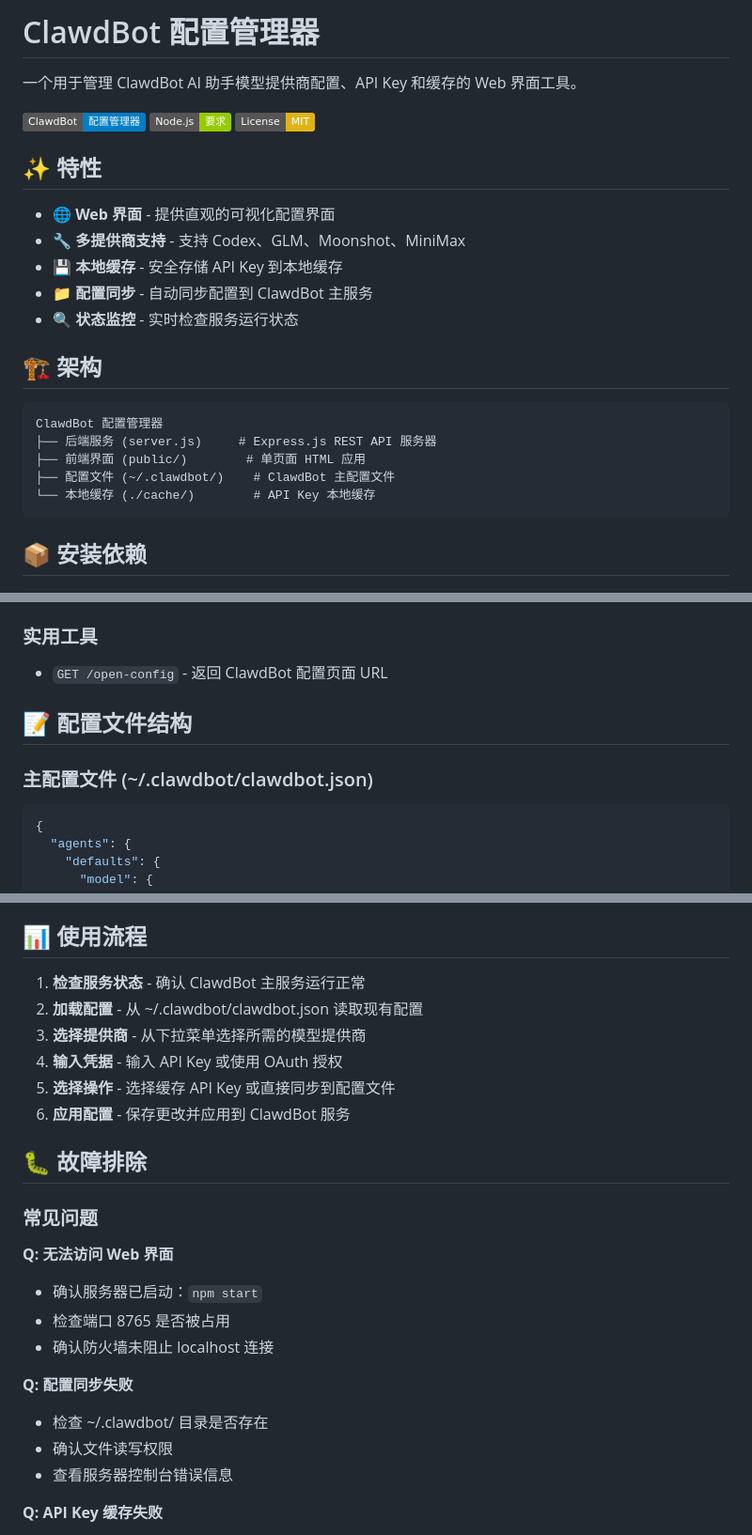
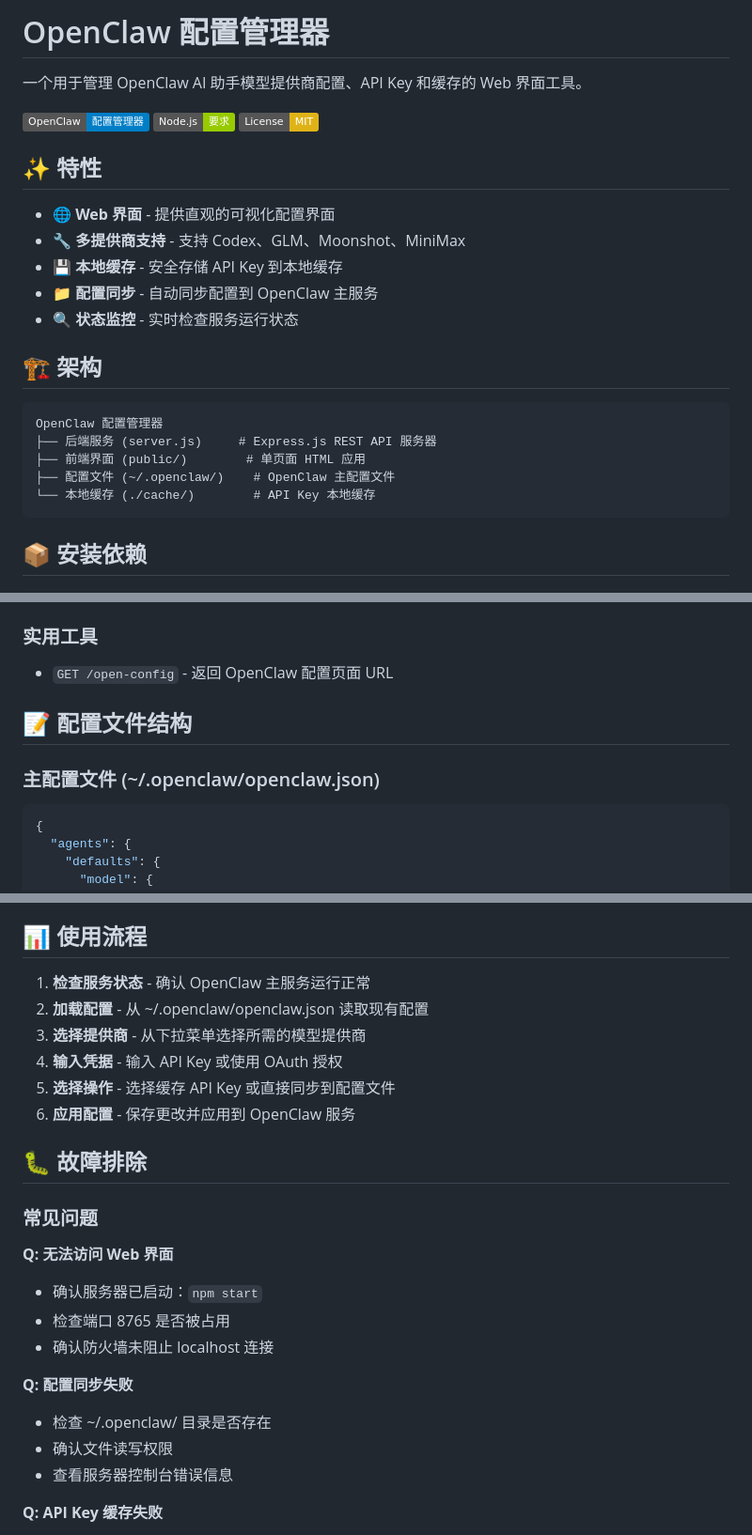
Before and after one commit to milawoai/mac-clawdbot-config-saver, a Markdown page: README.md, 3 parts joined by grey strips. Shown at 94% size. Rendered like a GitHub page; badges without logos.

Commit message:
clawdbot -> openClaw

````diff
--- a/README.md
+++ b/README.md
@@ -1,8 +1,8 @@
-# ClawdBot 配置管理器
+# OpenClaw 配置管理器
 
-一个用于管理 ClawdBot AI 助手模型提供商配置、API Key 和缓存的 Web 界面工具。
+一个用于管理 OpenClaw AI 助手模型提供商配置、API Key 和缓存的 Web 界面工具。
 
-![ClawdBot 配置管理器](https://img.shields.io/badge/ClawdBot-配置管理器-blue.svg)
+![OpenClaw 配置管理器](https://img.shields.io/badge/OpenClaw-配置管理器-blue.svg)
 ![Node.js](https://img.shields.io/badge/Node.js-要求-green.svg)
 ![License](https://img.shields.io/badge/License-MIT-yellow.svg)
 
@@ -11,16 +11,16 @@
 - 🌐 **Web 界面** - 提供直观的可视化配置界面
 - 🔧 **多提供商支持** - 支持 Codex、GLM、Moonshot、MiniMax
 - 💾 **本地缓存** - 安全存储 API Key 到本地缓存
-- 📁 **配置同步** - 自动同步配置到 ClawdBot 主服务
+- 📁 **配置同步** - 自动同步配置到 OpenClaw 主服务
 - 🔍 **状态监控** - 实时检查服务运行状态
 
 ## 🏗️ 架构
 
 ```
-ClawdBot 配置管理器
+OpenClaw 配置管理器
 ├── 后端服务 (server.js)     # Express.js REST API 服务器
 ├── 前端界面 (public/)        # 单页面 HTML 应用
-├── 配置文件 (~/.clawdbot/)    # ClawdBot 主配置文件
+├── 配置文件 (~/.openclaw/)    # OpenClaw 主配置文件
 └── 本地缓存 (./cache/)        # API Key 本地缓存
 ```
 
@@ -77,11 +77,11 @@ node server.js
 - `GET /api/cache` - 列出所有缓存的提供商
 
 ### 实用工具
-- `GET /open-config` - 返回 ClawdBot 配置页面 URL
+- `GET /open-config` - 返回 OpenClaw 配置页面 URL
 
 ## 📝 配置文件结构
 
-### 主配置文件 (~/.clawdbot/clawdbot.json)
+### 主配置文件 (~/.openclaw/openclaw.json)
 
 ```json
 {
@@ -138,12 +138,12 @@ node server.js
 
 ## 📊 使用流程
 
-1. **检查服务状态** - 确认 ClawdBot 主服务运行正常
-2. **加载配置** - 从 ~/.clawdbot/clawdbot.json 读取现有配置
+1. **检查服务状态** - 确认 OpenClaw 主服务运行正常
+2. **加载配置** - 从 ~/.openclaw/openclaw.json 读取现有配置
 3. **选择提供商** - 从下拉菜单选择所需的模型提供商
 4. **输入凭据** - 输入 API Key 或使用 OAuth 授权
 5. **选择操作** - 选择缓存 API Key 或直接同步到配置文件
-6. **应用配置** - 保存更改并应用到 ClawdBot 服务
+6. **应用配置** - 保存更改并应用到 OpenClaw 服务
 
 ## 🐛 故障排除
 
@@ -155,7 +155,7 @@ node server.js
 - 确认防火墙未阻止 localhost 连接
 
 **Q: 配置同步失败**
-- 检查 ~/.clawdbot/ 目录是否存在
+- 检查 ~/.openclaw/ 目录是否存在
 - 确认文件读写权限
 - 查看服务器控制台错误信息
 
````
Also changed, not shown: other parts of README.md (+2 -2 lines).
